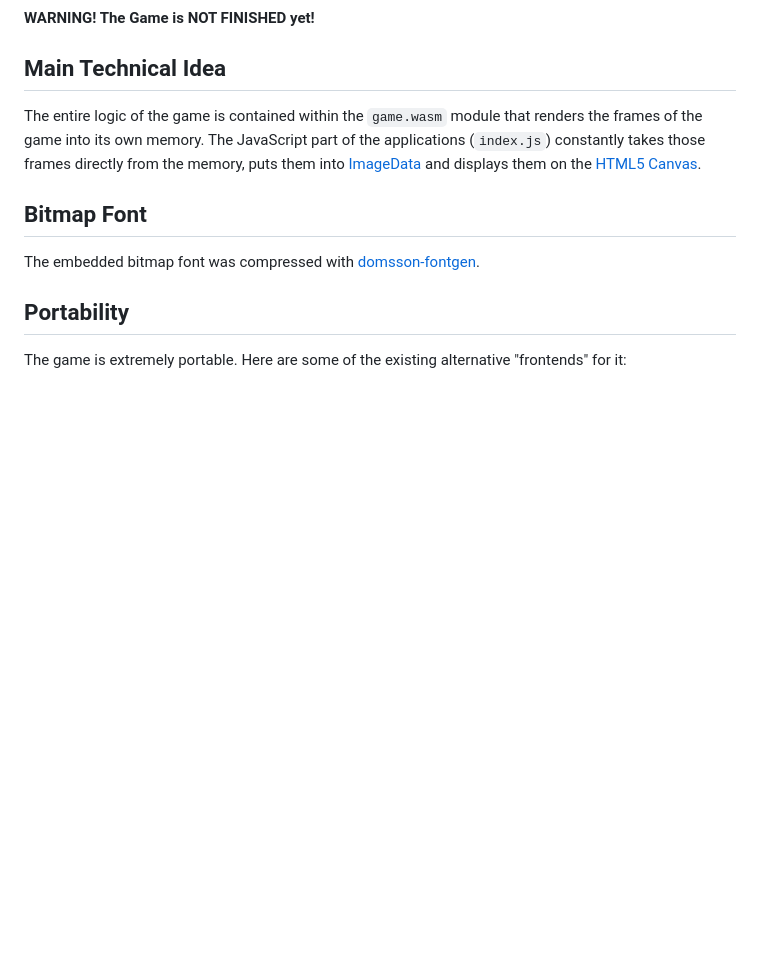
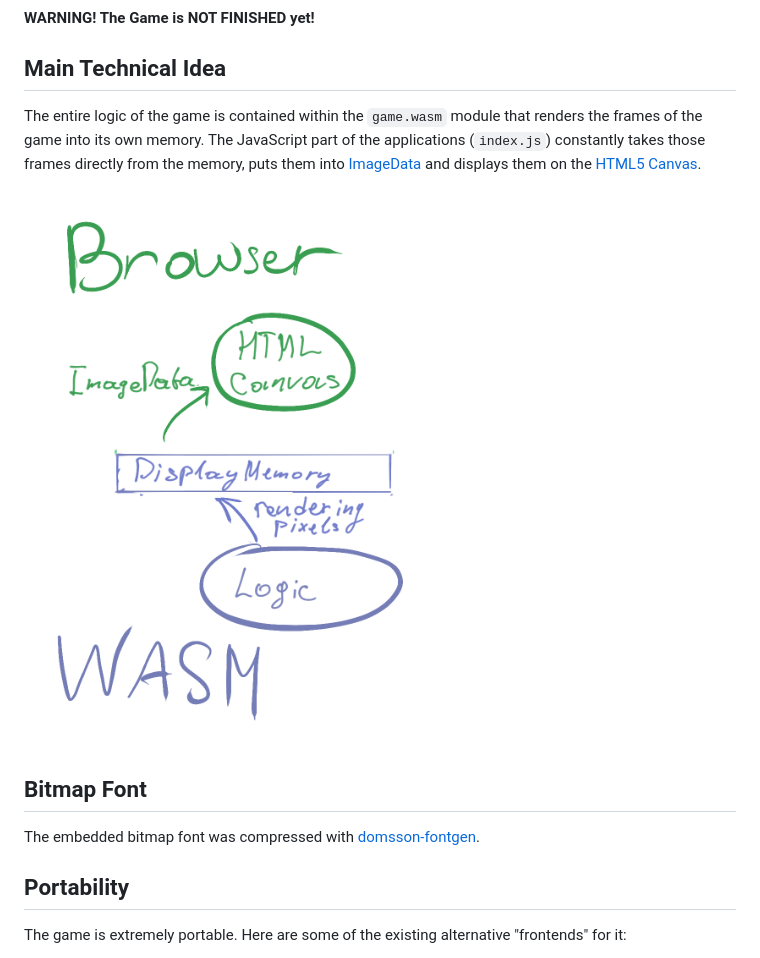
Before and after one commit to tsoding/rust-browser-game, a Markdown page: README.md, the part around the change. Rendered like a GitHub page; pictures changed too: diagram.png (added); blank space fills up the shorter version.

Commit message:
Add the diagram

```diff
--- a/README.md
+++ b/README.md
@@ -16,6 +16,8 @@ We still use a little bit of JavaScript to
 ## Main Technical Idea
 
 The entire logic of the game is contained within the `game.wasm` module that renders the frames of the game into its own memory. The JavaScript part of the applications (`index.js`) constantly takes those frames directly from the memory, puts them into [ImageData](https://developer.mozilla.org/en-US/docs/Web/API/ImageData) and displays them on the [HTML5 Canvas](https://developer.mozilla.org/en-US/docs/Web/API/Canvas_API).
+
+![diagram](./diagram.png)
 
 ## Bitmap Font
 
```
